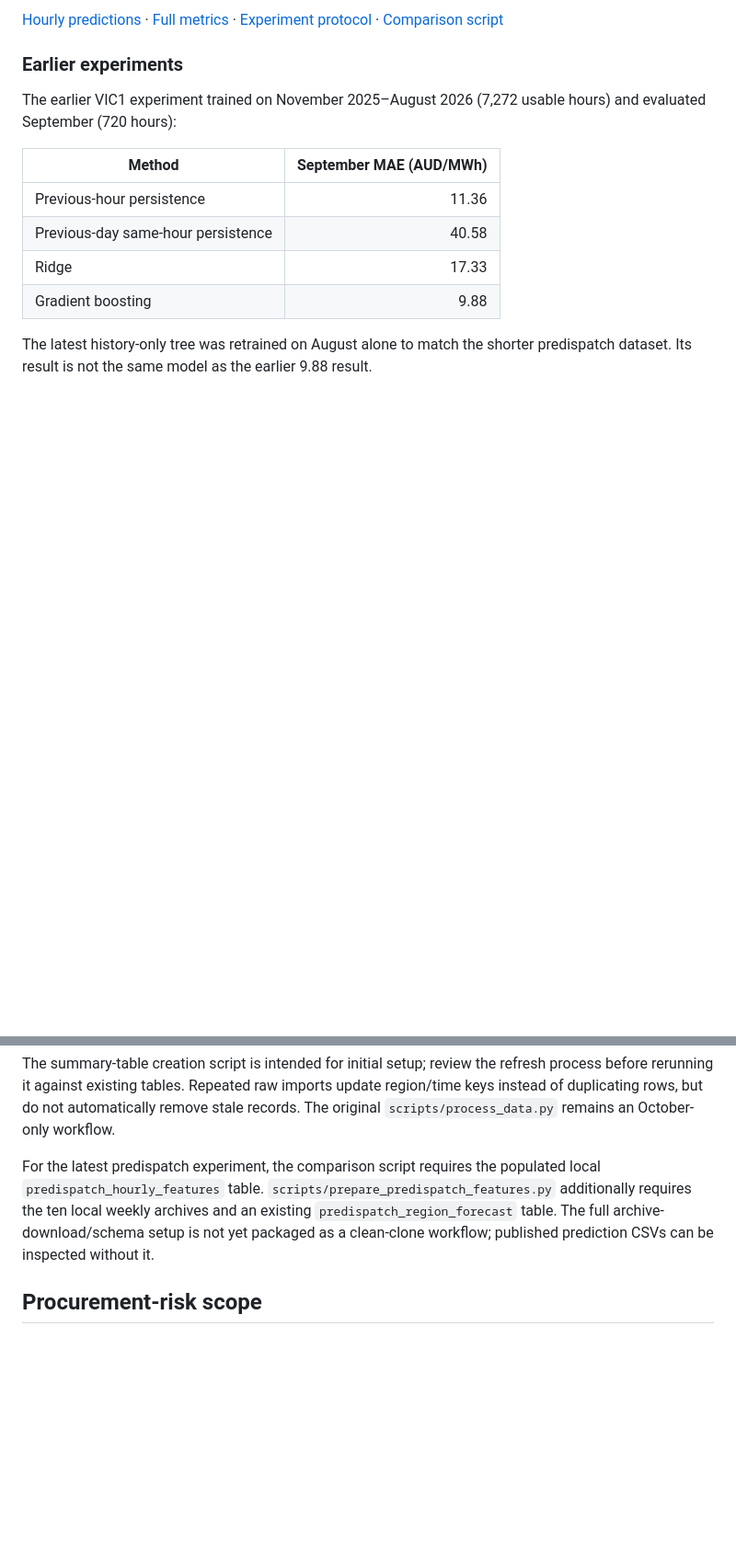
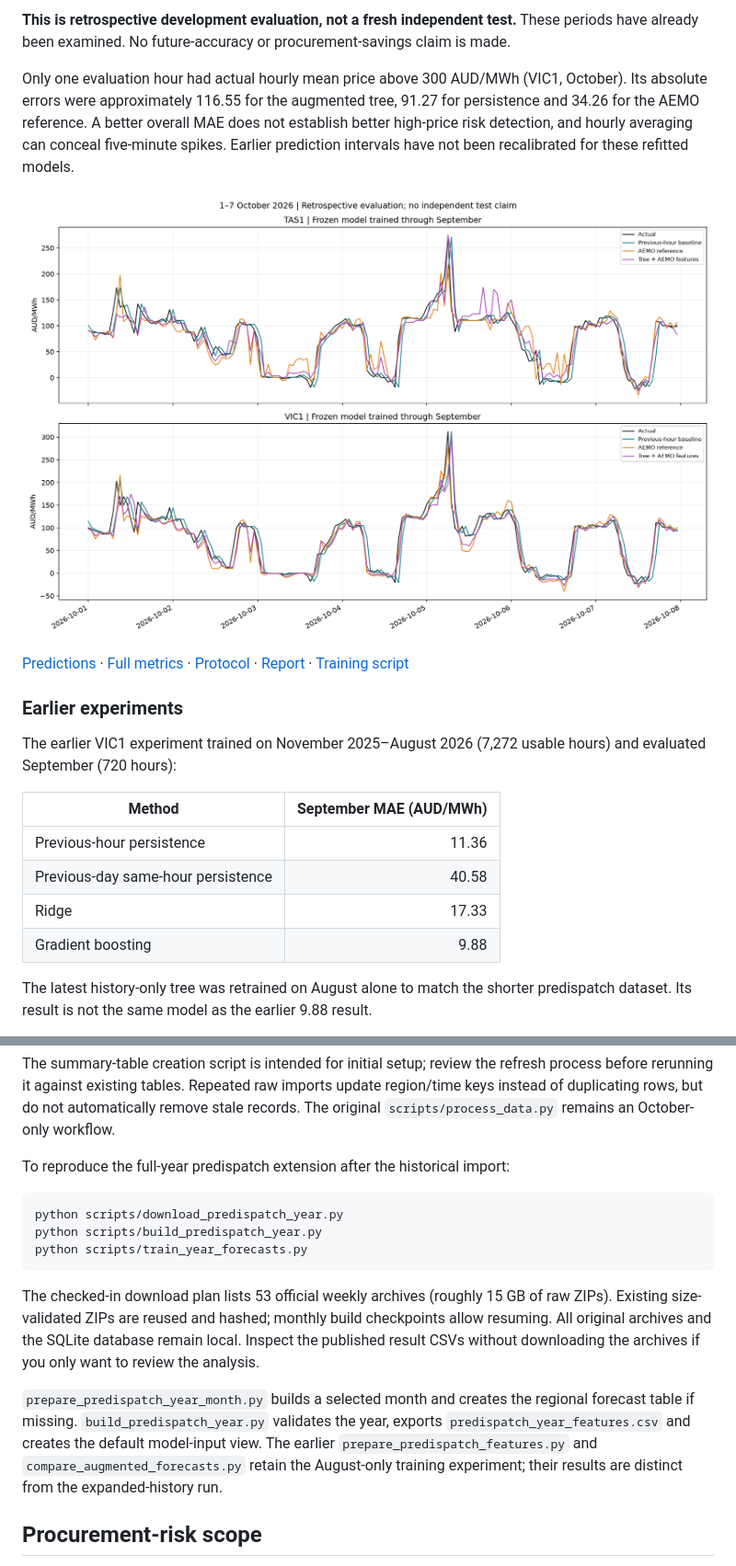
Before and after one commit to yangyinggit123/nem-pulse-energy-analytics, a Markdown page: README.md, 2 parts joined by grey strips. Shown at 92% size. Rendered like a GitHub page; pictures changed too: reports/figures/year_forecast_october.png (added); blank space fills up the shorter version.

````diff
--- a/README.md
+++ b/README.md
@@ -80,5 +81,11 @@ September has already been used for development, and October has also been evalu
 
-[Hourly predictions](data/processed/augmented_forecast_development_predictions.csv) · [Full metrics](data/processed/augmented_forecast_development_metrics.csv) · [Experiment protocol](reports/augmented_forecast_protocol.json) · [Comparison script](scripts/compare_augmented_forecasts.py)
+**This is retrospective development evaluation, not a fresh independent test.** These periods have already been examined. No future-accuracy or procurement-savings claim is made.
+
+Only one evaluation hour had actual hourly mean price above 300 AUD/MWh (VIC1, October). Its absolute errors were approximately 116.55 for the augmented tree, 91.27 for persistence and 34.26 for the AEMO reference. A better overall MAE does not establish better high-price risk detection, and hourly averaging can conceal five-minute spikes. Earlier prediction intervals have not been recalibrated for these refitted models.
+
+![Expanded-history October diagnostic](reports/figures/year_forecast_october.png)
+
+[Predictions](data/processed/year_forecast_predictions.csv) · [Full metrics](data/processed/year_forecast_metrics.csv) · [Protocol](reports/year_forecast_protocol.json) · [Report](reports/year_forecast_report.md) · [Training script](scripts/train_year_forecasts.py)
 
 ### Earlier experiments
 
@@ -138,7 +145,17 @@ python scripts/plot_forecast.py
 
 The summary-table creation script is intended for initial setup; review the refresh process before rerunning it against existing tables. Repeated raw imports update region/time keys instead of duplicating rows, but do not automatically remove stale records. The original `scripts/process_data.py` remains an October-only workflow.
 
-For the latest predispatch experiment, the comparison script requires the populated local `predispatch_hourly_features` table. `scripts/prepare_predispatch_features.py` additionally requires the ten local weekly archives and an existing `predispatch_region_forecast` table. The full archive-download/schema setup is not yet packaged as a clean-clone workflow; published prediction CSVs can be inspected without it.
+To reproduce the full-year predispatch extension after the historical import:
+
+```bash
+python scripts/download_predispatch_year.py
+python scripts/build_predispatch_year.py
+python scripts/train_year_forecasts.py
+```
+
+The checked-in download plan lists 53 official weekly archives (roughly 15 GB of raw ZIPs). Existing size-validated ZIPs are reused and hashed; monthly build checkpoints allow resuming. All original archives and the SQLite database remain local. Inspect the published result CSVs without downloading the archives if you only want to review the analysis.
+
+`prepare_predispatch_year_month.py` builds a selected month and creates the regional forecast table if missing. `build_predispatch_year.py` validates the year, exports `predispatch_year_features.csv` and creates the default model-input view. The earlier `prepare_predispatch_features.py` and `compare_augmented_forecasts.py` retain the August-only training experiment; their results are distinct from the expanded-history run.
 
 ## Procurement-risk scope
 
````
Also changed, not shown: other parts of README.md (+24 -23 lines), docs/predispatch_year_guide_zh.md (added, +36 -0 lines), reports/year_forecast_report.md (added, +19 -0 lines), 14 other files.
